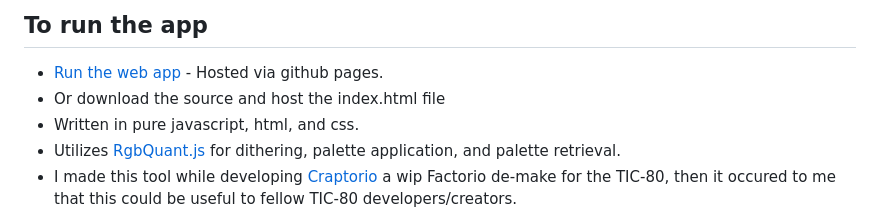
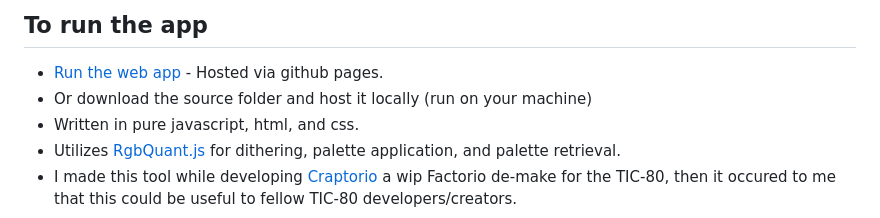
Before and after one commit to archaicvirus/Pic-2-Tic, a Markdown page: README.md, the part around the change. Drawn GitHub-style.

```diff
--- a/README.md
+++ b/README.md
@@ -5,7 +5,7 @@ A web-app designed to convert images to 16-color format, for use with the TIC-80
 
 ## To run the app
 - [Run the web app](https://archaicvirus.github.io/Pic-2-Tic/) - Hosted via github pages.
-- Or download the source and host the index.html file
+- Or download the source folder and host it locally (run on your machine)
 - Written in pure javascript, html, and css.
 - Utilizes [RgbQuant.js](https://github.com/leeoniya/RgbQuant.js) for dithering, palette application, and palette retrieval.
 - I made this tool while developing [Craptorio](https://github.com/archaicvirus/Craptorio) a wip Factorio de-make for the TIC-80, then it occured to me that this could be useful to fellow TIC-80 developers/creators.
```
